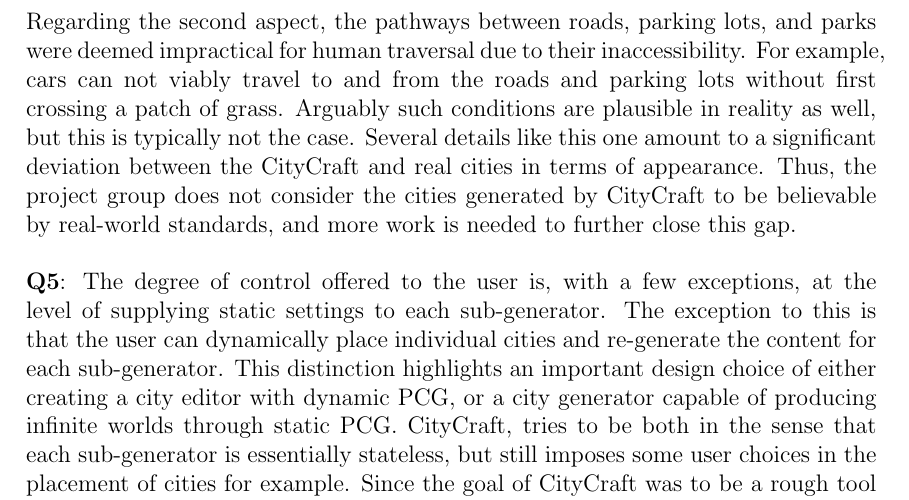
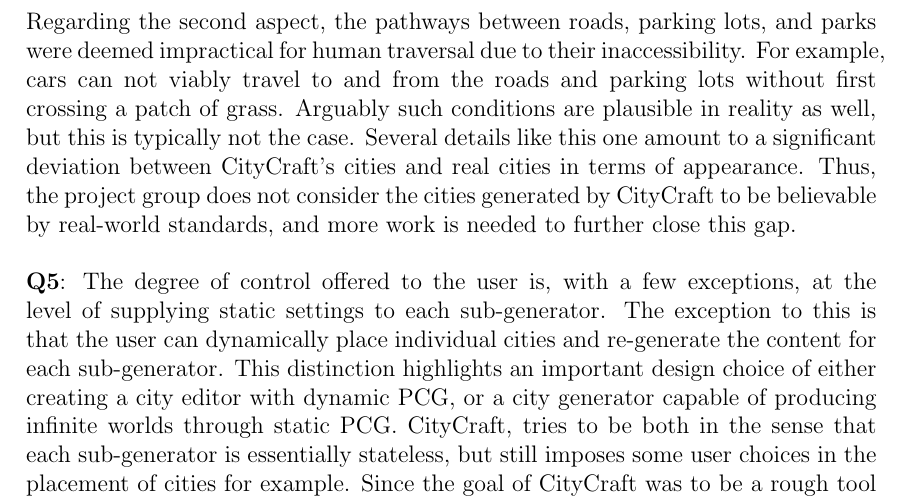
Before and after one commit to DATX02-20-02/Report, a LaTeX thesis (main.tex, which reads tex/discussion/results.tex): part of page 73 of 83, cut so that both start at the same text. Compiled offline with pdfLaTeX.

Commit message:
Fix odd sentence

```diff
--- a/tex/discussion/results.tex
+++ b/tex/discussion/results.tex
@@ -75,7 +75,7 @@
 Regarding the second aspect, the pathways between roads, parking lots, and parks were deemed impractical for human traversal due to their inaccessibility.
 For example, cars can not viably travel to and from the roads and parking lots without first crossing a patch of grass.
 Arguably such conditions are plausible in reality as well, but this is typically not the case.
-Several details like this one amount to a significant deviation between the CityCraft and real cities in terms of appearance.
+Several details like this one amount to a significant deviation between CityCraft's cities and real cities in terms of appearance.
 Thus, the project group does not consider the cities generated by CityCraft to be believable by real-world standards, and more work is needed to further close this gap.
 
 % How much control do the users have over the generation?
```
